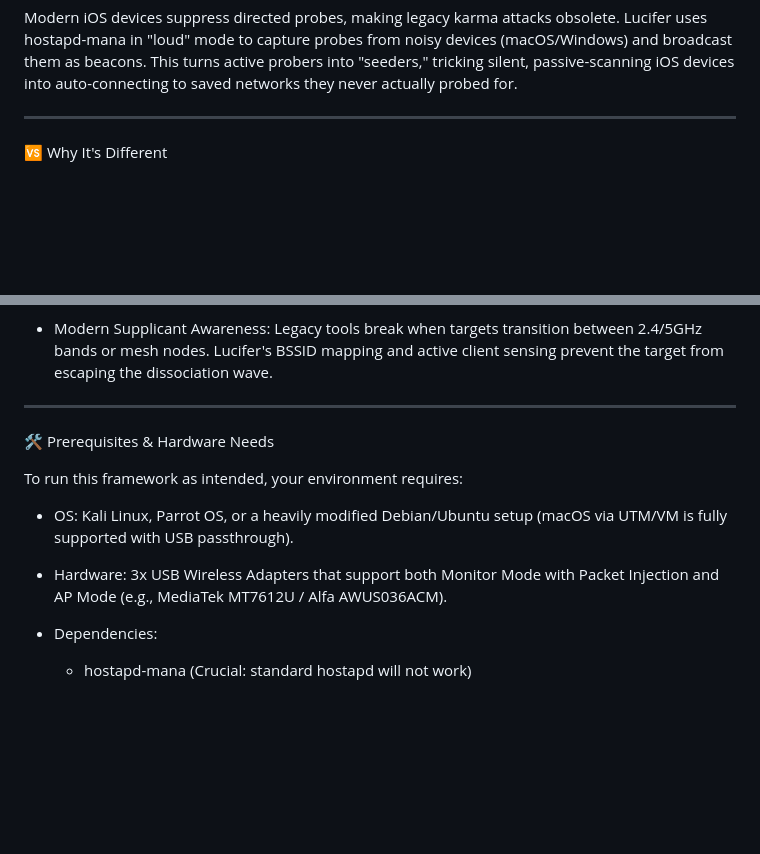
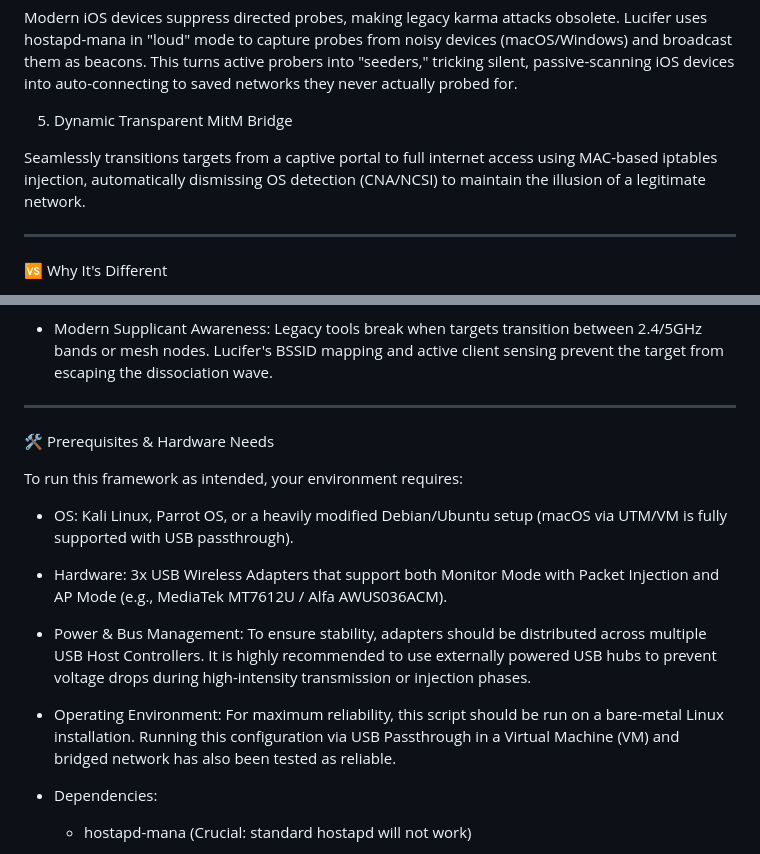
Before and after one commit to m3tvtr0n/Project-Lucifer, a Markdown page: README.md, 2 parts joined by grey strips. GitHub-like rendering; blank space fills up the shorter version.

```diff
--- a/README.md
+++ b/README.md
@@ -36,6 +36,9 @@ Using BSSID byte-masking, the tool maps out hidden, guest, and 5GHz/2.4GHz sibli
 
 Modern iOS devices suppress directed probes, making legacy karma attacks obsolete. Lucifer uses hostapd-mana in "loud" mode to capture probes from noisy devices (macOS/Windows) and broadcast them as beacons. This turns active probers into "seeders," tricking silent, passive-scanning iOS devices into auto-connecting to saved networks they never actually probed for.
 
+5. Dynamic Transparent MitM Bridge
+
+Seamlessly transitions targets from a captive portal to full internet access using MAC-based iptables injection, automatically dismissing OS detection (CNA/NCSI) to maintain the illusion of a legitimate network.
 
 ---
 
@@ -53,7 +56,6 @@ vs. Airgeddon / Wifiphisher / Legacy Scripts
 
 - Modern Supplicant Awareness: Legacy tools break when targets transition between 2.4/5GHz bands or mesh nodes. Lucifer's BSSID mapping and active client sensing prevent the target from escaping the dissociation wave.
 
-
 ---
 
 🛠️ Prerequisites & Hardware Needs
@@ -66,6 +68,10 @@ To run this framework as intended, your environment requires:
 
 - Hardware: 3x USB Wireless Adapters that support both Monitor Mode with Packet Injection and AP Mode (e.g., MediaTek MT7612U / Alfa AWUS036ACM).
 
+- Power & Bus Management: To ensure stability, adapters should be distributed across multiple USB Host Controllers. It is highly recommended to use externally powered USB hubs to prevent voltage drops during high-intensity transmission or injection phases.
+
+- Operating Environment: For maximum reliability, this script should be run on a bare-metal Linux installation. Running this configuration via USB Passthrough in a Virtual Machine (VM) and bridged network has also been tested as reliable.
+
 - Dependencies:
 	- hostapd-mana (Crucial: standard hostapd will not work)
 
```
